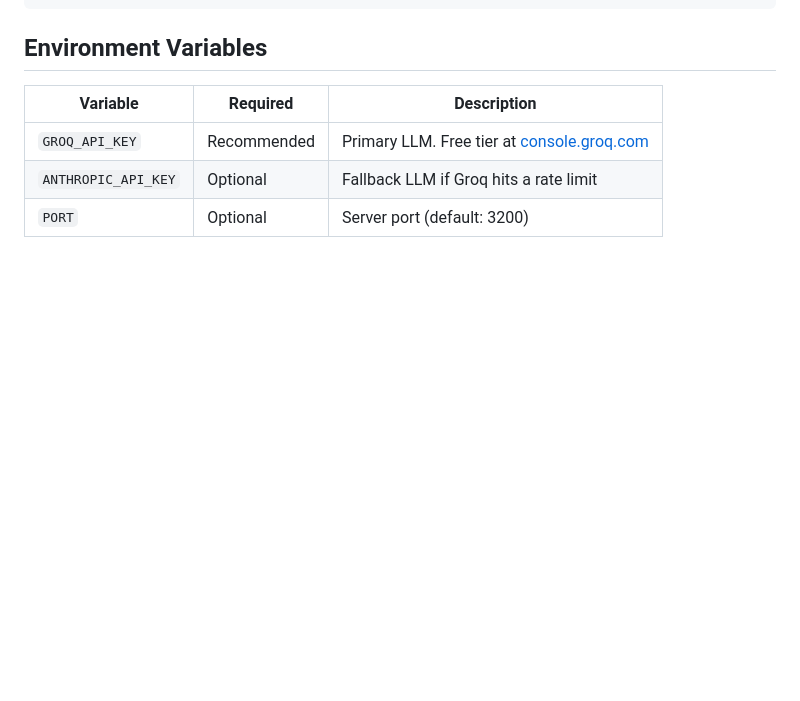
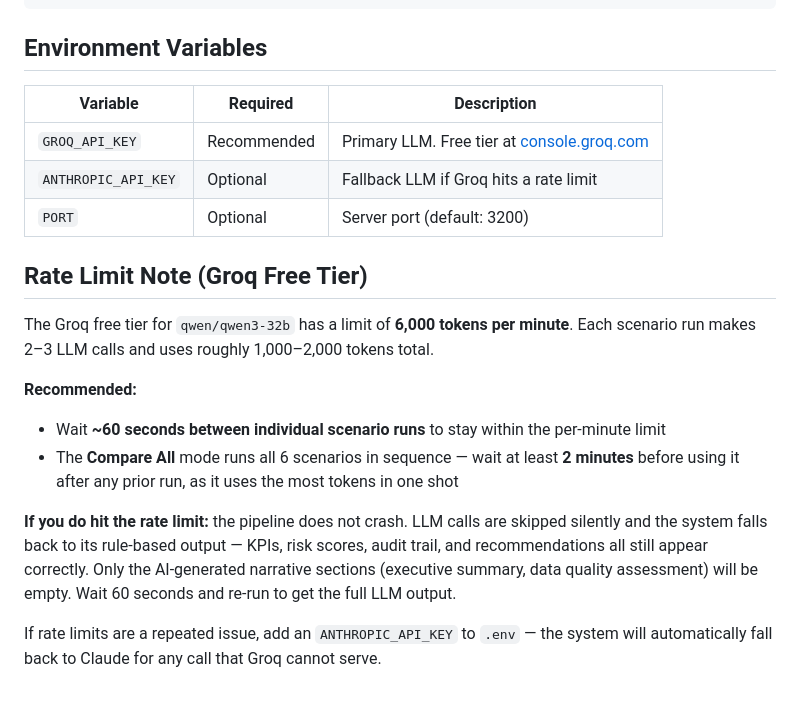
Before and after one commit to piedy-pranav/ai-agents-industry-seminar, a Markdown page: README.md, the part around the change. Drawn GitHub-style; blank space fills up the shorter version.

Commit message:
Add Groq free tier rate limit guidance to README

```diff
--- a/README.md
+++ b/README.md
@@ -178,3 +178,15 @@ requirements.txt      — All Python dependencies
 | `GROQ_API_KEY` | Recommended | Primary LLM. Free tier at [console.groq.com](https://console.groq.com) |
 | `ANTHROPIC_API_KEY` | Optional | Fallback LLM if Groq hits a rate limit |
 | `PORT` | Optional | Server port (default: 3200) |
+
+## Rate Limit Note (Groq Free Tier)
+
+The Groq free tier for `qwen/qwen3-32b` has a limit of **6,000 tokens per minute**. Each scenario run makes 2–3 LLM calls and uses roughly 1,000–2,000 tokens total.
+
+**Recommended:**
+- Wait **~60 seconds between individual scenario runs** to stay within the per-minute limit
+- The **Compare All** mode runs all 6 scenarios in sequence — wait at least **2 minutes** before using it after any prior run, as it uses the most tokens in one shot
+
+**If you do hit the rate limit:** the pipeline does not crash. LLM calls are skipped silently and the system falls back to its rule-based output — KPIs, risk scores, audit trail, and recommendations all still appear correctly. Only the AI-generated narrative sections (executive summary, data quality assessment) will be empty. Wait 60 seconds and re-run to get the full LLM output.
+
+If rate limits are a repeated issue, add an `ANTHROPIC_API_KEY` to `.env` — the system will automatically fall back to Claude for any call that Groq cannot serve.
```
